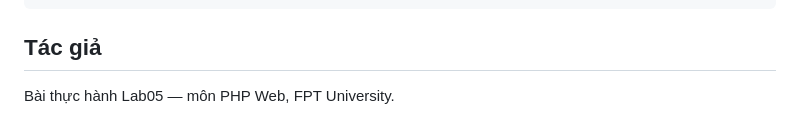
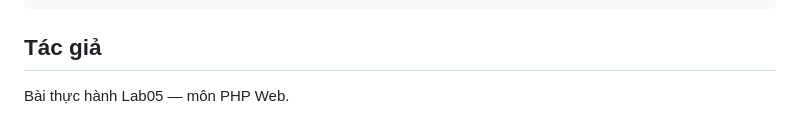
Before and after one commit to capybabruh/enrollment-app, a Markdown page: README.md, the part around the change. Drawn GitHub-style.

```diff
--- a/README.md
+++ b/README.md
@@ -144,4 +144,4 @@ curl -i "http://localhost:8000/students?sort=id+DESC%3B+DROP+TABLE+students%3B--
 
 ## Tác giả
 
-Bài thực hành Lab05 — môn PHP Web, FPT University.
+Bài thực hành Lab05 — môn PHP Web.
```
